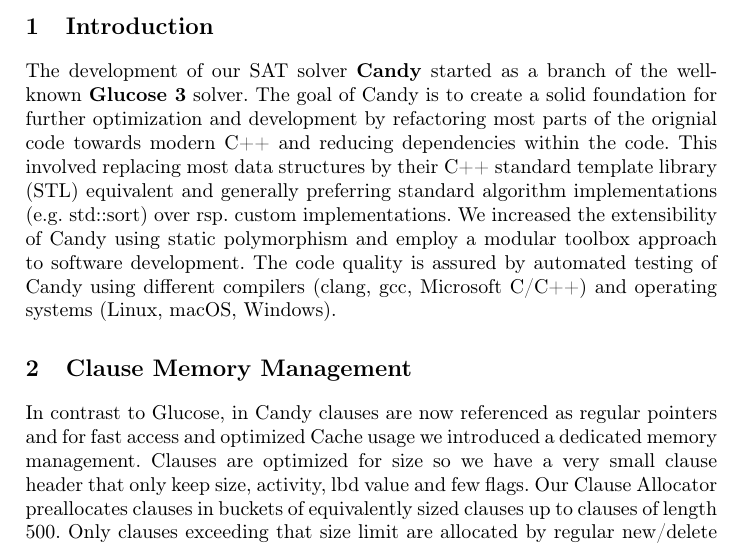
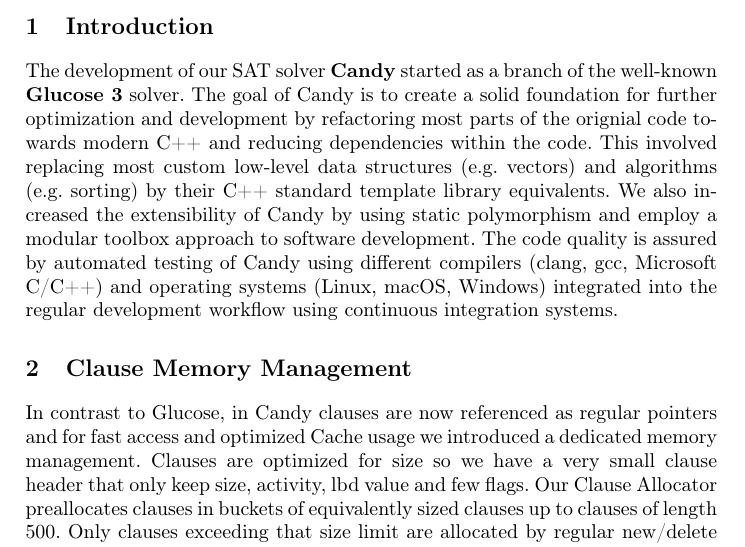
Before and after one commit to sat-clique/candy, a LaTeX thesis (description/main.tex): part of page 1 of 3, cut so that both start at the same text. Compiled offline with pdfLaTeX.

Commit message:
further work on the system description intro

```diff
--- a/description/main.tex
+++ b/description/main.tex
@@ -61,9 +61,9 @@
 
 The development of our SAT solver \textbf{Candy} started as a branch of the well-known \textbf{Glucose 3} solver.
 The goal of Candy is to create a solid foundation for further optimization and development by refactoring most parts of the orignial code towards modern C++ and reducing dependencies within the code.
-This involved replacing most data structures by their C++ standard template library (STL) equivalent and generally preferring standard algorithm implementations (e.g. std::sort) over rsp. custom implementations.
-We increased the extensibility of Candy using static polymorphism and employ a modular toolbox approach to software development.
-The code quality is assured by automated testing of Candy using different compilers (clang, gcc, Microsoft C/C++) and operating systems (Linux, macOS, Windows).
+This involved replacing most custom low-level data structures (e.g. vectors) and algorithms (e.g. sorting) by their C++ standard template library equivalents.
+We also increased the extensibility of Candy by using static polymorphism and employ a modular toolbox approach to software development.
+The code quality is assured by automated testing of Candy using different compilers (clang, gcc, Microsoft C/C++) and operating systems (Linux, macOS, Windows) integrated into the regular development workflow using continuous integration systems.
 
 \section{Clause Memory Management}
 \label{sec:clauses}
```
